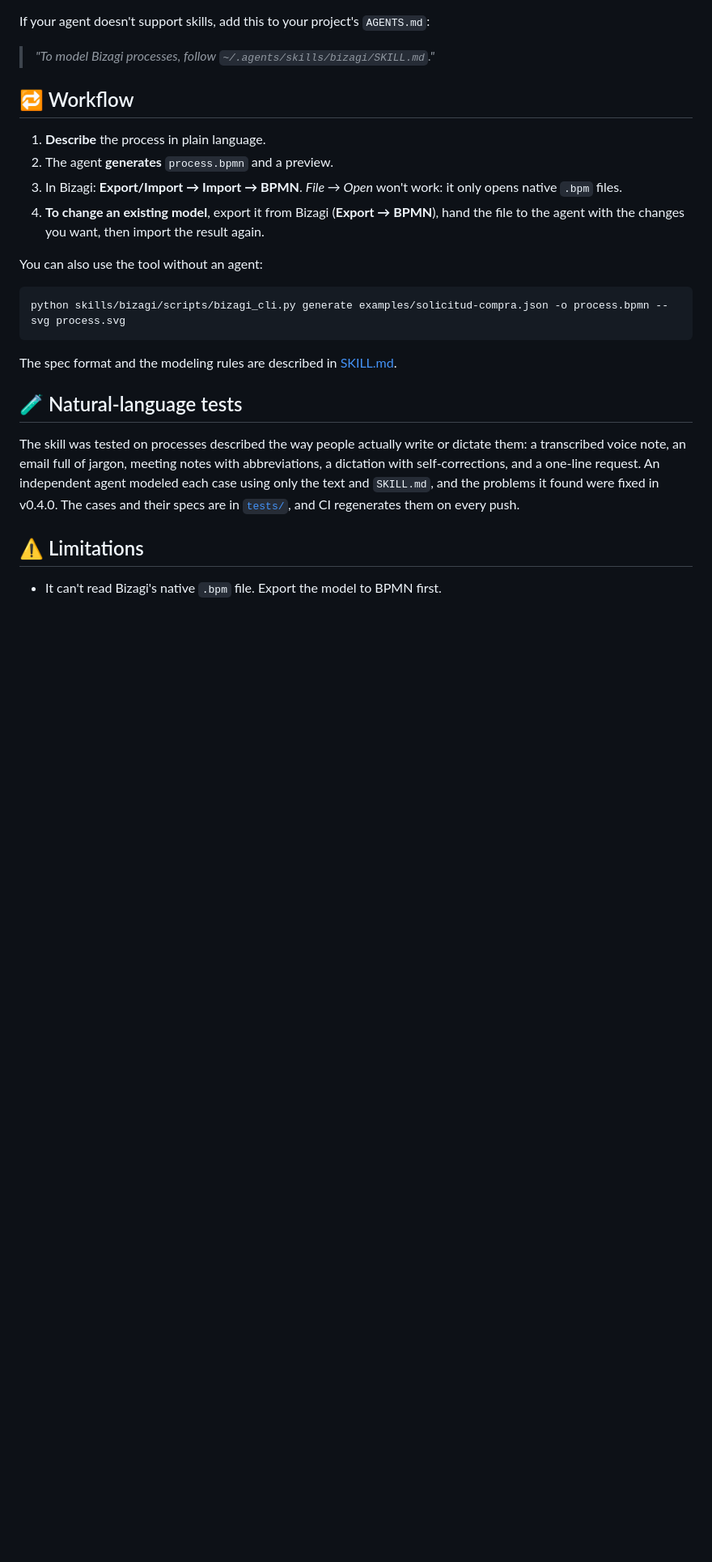
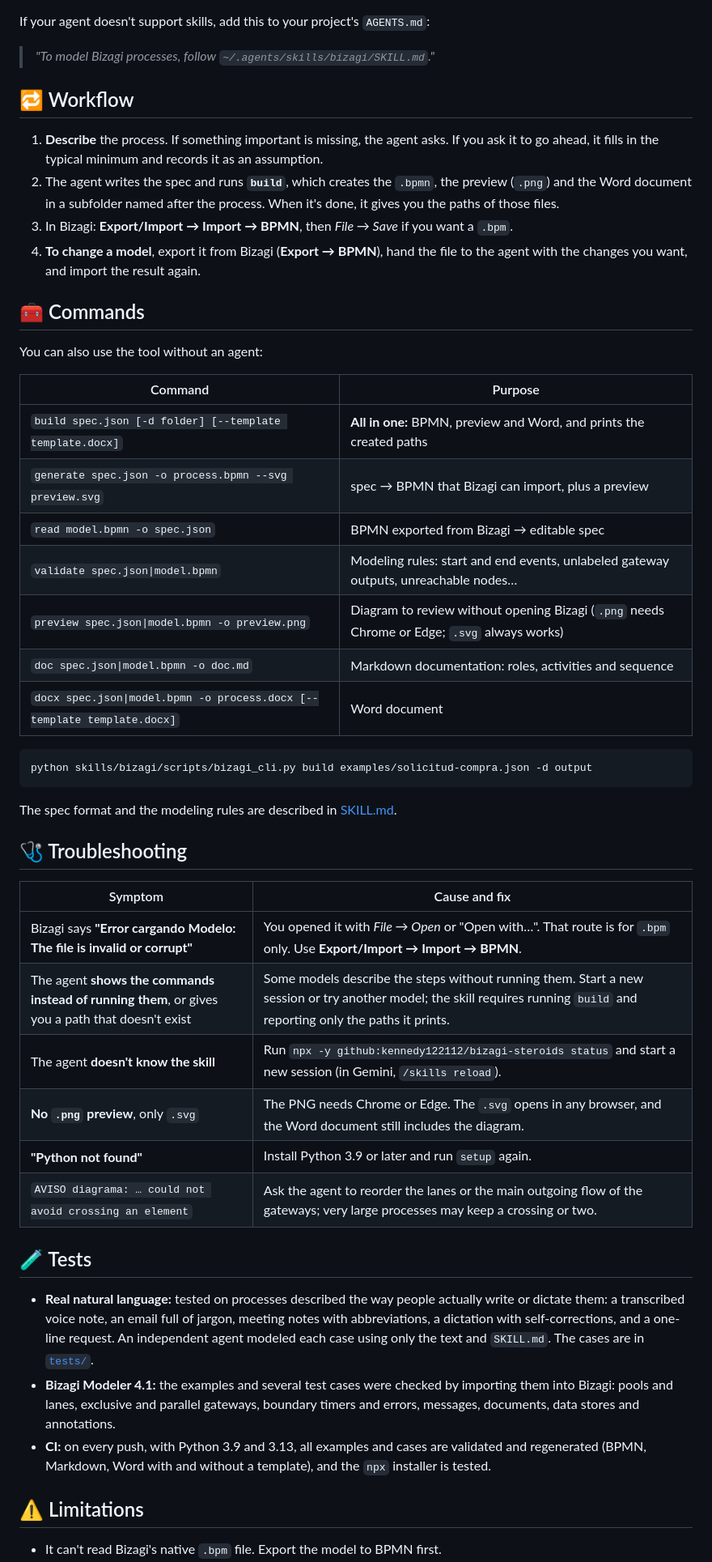
Before and after one commit to kennedy122112/bizagi-skill, a Markdown page: README.en.md, the part around one of its changes. Shown at 81% size. GitHub-like rendering; blank space fills up the shorter version.

Commit message:
README.en: mismo contenido que la versión en español
Co-Authored-By: Claude Opus 5.5 <noreply@anthropic.com>

````diff
--- a/README.en.md
+++ b/README.en.md
@@ -179,22 +195,47 @@ If your agent doesn't support skills, add this to your project's `AGENTS.md`:
 
 ## 🔁 Workflow
 
-1. **Describe** the process in plain language.
-2. The agent **generates** `process.bpmn` and a preview.
-3. In Bizagi: **Export/Import → Import → BPMN**. *File → Open* won't work: it only opens native `.bpm` files.
-4. **To change an existing model**, export it from Bizagi (**Export → BPMN**), hand the file to the agent with the changes you want, then import the result again.
+1. **Describe** the process. If something important is missing, the agent asks. If you ask it to go ahead, it fills in the typical minimum and records it as an assumption.
+2. The agent writes the spec and runs **`build`**, which creates the `.bpmn`, the preview (`.png`) and the Word document in a subfolder named after the process. When it's done, it gives you the paths of those files.
+3. In Bizagi: **Export/Import → Import → BPMN**, then *File → Save* if you want a `.bpm`.
+4. **To change a model**, export it from Bizagi (**Export → BPMN**), hand the file to the agent with the changes you want, and import the result again.
+
+## 🧰 Commands
 
 You can also use the tool without an agent:
 
+| Command | Purpose |
+|---|---|
+| `build spec.json [-d folder] [--template template.docx]` | **All in one:** BPMN, preview and Word, and prints the created paths |
+| `generate spec.json -o process.bpmn --svg preview.svg` | spec → BPMN that Bizagi can import, plus a preview |
+| `read model.bpmn -o spec.json` | BPMN exported from Bizagi → editable spec |
+| `validate spec.json\|model.bpmn` | Modeling rules: start and end events, unlabeled gateway outputs, unreachable nodes… |
+| `preview spec.json\|model.bpmn -o preview.png` | Diagram to review without opening Bizagi (`.png` needs Chrome or Edge; `.svg` always works) |
+| `doc spec.json\|model.bpmn -o doc.md` | Markdown documentation: roles, activities and sequence |
+| `docx spec.json\|model.bpmn -o process.docx [--template template.docx]` | Word document |
+
 ```bash
-python skills/bizagi/scripts/bizagi_cli.py generate examples/solicitud-compra.json -o process.bpmn --svg process.svg
+python skills/bizagi/scripts/bizagi_cli.py build examples/solicitud-compra.json -d output
 ```
 
 The spec format and the modeling rules are described in [SKILL.md](skills/bizagi/SKILL.md).
 
-## 🧪 Natural-language tests
+## 🩺 Troubleshooting
 
-The skill was tested on processes described the way people actually write or dictate them: a transcribed voice note, an email full of jargon, meeting notes with abbreviations, a dictation with self-corrections, and a one-line request. An independent agent modeled each case using only the text and `SKILL.md`, and the problems it found were fixed in v0.4.0. The cases and their specs are in [`tests/`](tests/), and CI regenerates them on every push.
+| Symptom | Cause and fix |
+|---|---|
+| Bizagi says **"Error cargando Modelo: The file is invalid or corrupt"** | You opened it with *File → Open* or "Open with…". That route is for `.bpm` only. Use **Export/Import → Import → BPMN**. |
+| The agent **shows the commands instead of running them**, or gives you a path that doesn't exist | Some models describe the steps without running them. Start a new session or try another model; the skill requires running `build` and reporting only the paths it prints. |
+| The agent **doesn't know the skill** | Run `npx -y github:kennedy122112/bizagi-steroids status` and start a new session (in Gemini, `/skills reload`). |
+| **No `.png` preview**, only `.svg` | The PNG needs Chrome or Edge. The `.svg` opens in any browser, and the Word document still includes the diagram. |
+| **"Python not found"** | Install Python 3.9 or later and run `setup` again. |
+| `AVISO diagrama: … could not avoid crossing an element` | Ask the agent to reorder the lanes or the main outgoing flow of the gateways; very large processes may keep a crossing or two. |
+
+## 🧪 Tests
+
+- **Real natural language:** tested on processes described the way people actually write or dictate them: a transcribed voice note, an email full of jargon, meeting notes with abbreviations, a dictation with self-corrections, and a one-line request. An independent agent modeled each case using only the text and `SKILL.md`. The cases are in [`tests/`](tests/).
+- **Bizagi Modeler 4.1:** the examples and several test cases were checked by importing them into Bizagi: pools and lanes, exclusive and parallel gateways, boundary timers and errors, messages, documents, data stores and annotations.
+- **CI:** on every push, with Python 3.9 and 3.13, all examples and cases are validated and regenerated (BPMN, Markdown, Word with and without a template), and the `npx` installer is tested.
 
 ## ⚠️ Limitations
 
````
Also changed, not shown: other parts of README.en.md (+65 -44 lines).
